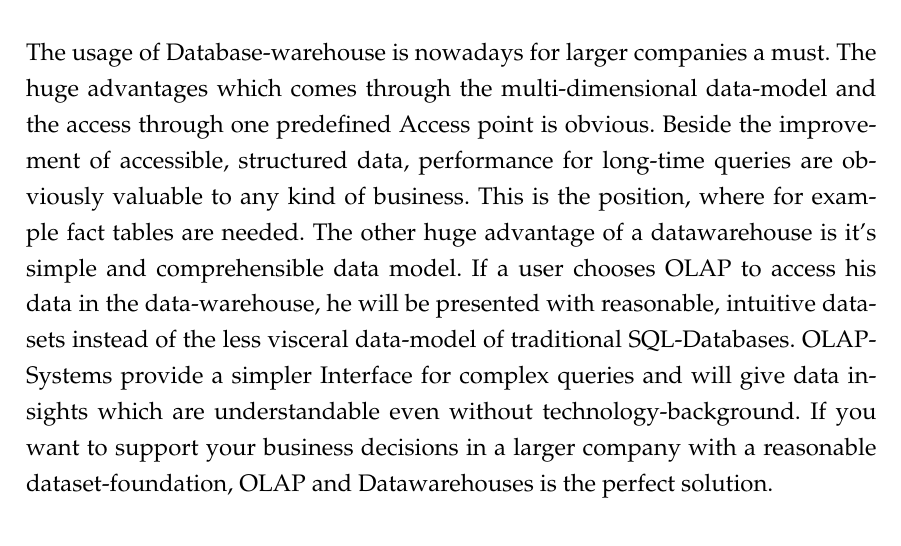
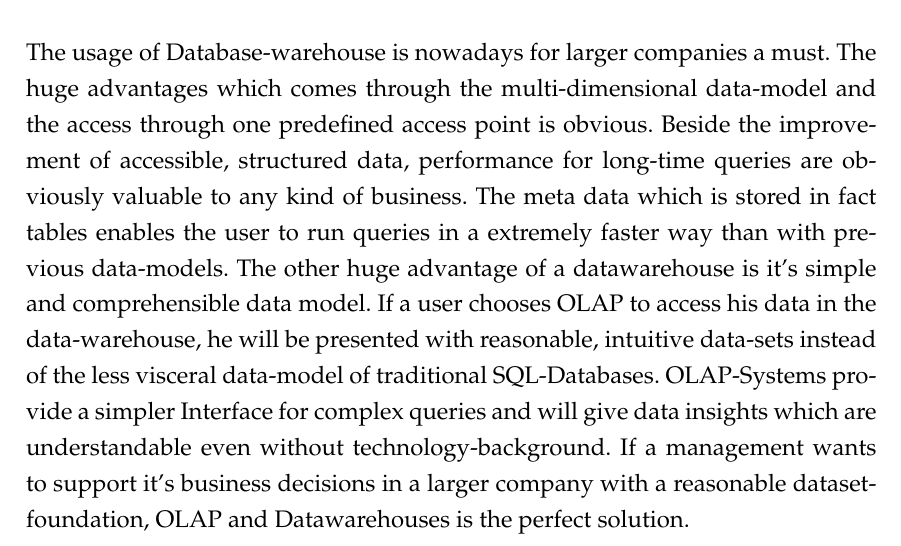
Before and after one commit to Deleadon/olapdwhs, a LaTeX document (T2000.tex): part of page 14 of 15, cut so that both start at the same text. Compiled offline with pdfLaTeX.

Commit message:
first final version

```diff
--- a/T2000.tex
+++ b/T2000.tex
@@ -214,7 +214,7 @@
 \section{Comparison}\label{comparison}
 The only BI Solution, which is described above, that implements all 3 storage modes is Microsoft Analysis Services. Therefore it is the most flexible solution in that regard. However, depending on the implementation the other solutions might be a better option. Especially, since Microsofts solution has 2 Downsides. The first 1 being integrated into the SQL server, which forces you to use a specific Database. The other one being only useable on Windows, since it does not support Linux or UNIX.
 \chapter{Summary}
-The usage of Database-warehouse is nowadays for larger companies a must. The huge advantages which comes through  the multi-dimensional data-model and the access through one predefined Access point is obvious. Beside the improvement of accessible, structured data, performance for long-time queries are obviously valuable to any kind of business. This is the position, where for example fact tables are needed. The other huge advantage of a datawarehouse is it's simple and comprehensible data model. If a user chooses OLAP to access his data in the data-warehouse, he will be presented with reasonable, intuitive data-sets instead of the less visceral data-model of traditional SQL-Databases. OLAP-Systems provide a simpler Interface for complex queries and will give data insights which are understandable even without technology-background. If you want to support your business decisions in a larger company with a reasonable dataset-foundation, OLAP and Datawarehouses is the perfect solution.
+The usage of Database-warehouse is nowadays for larger companies a must. The huge advantages which comes through  the multi-dimensional data-model and the access through one predefined access point is obvious. Beside the improvement of accessible, structured data, performance for long-time queries are obviously valuable to any kind of business. The meta data which is stored in fact tables enables the user to run queries in a extremely faster way than with previous data-models. The other huge advantage of a datawarehouse is it's simple and comprehensible data model. If a user chooses OLAP to access his data in the data-warehouse, he will be presented with reasonable, intuitive data-sets instead of the less visceral data-model of traditional SQL-Databases. OLAP-Systems provide a simpler Interface for complex queries and will give data insights which are understandable even without technology-background. If a management wants to support it's business decisions in a larger company with a reasonable dataset-foundation, OLAP and Datawarehouses is the perfect solution.
 
 % ---------------------------- Literaturverzeichnis ----------------------------------------------
 \printbibliography
```
Also changed, not shown: T2000.pdf, 2 other files.
